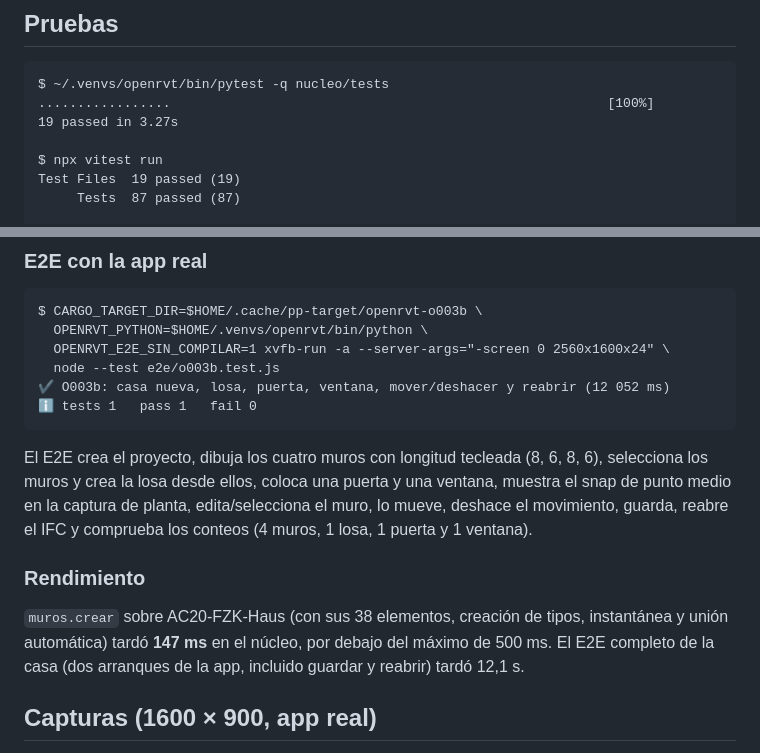
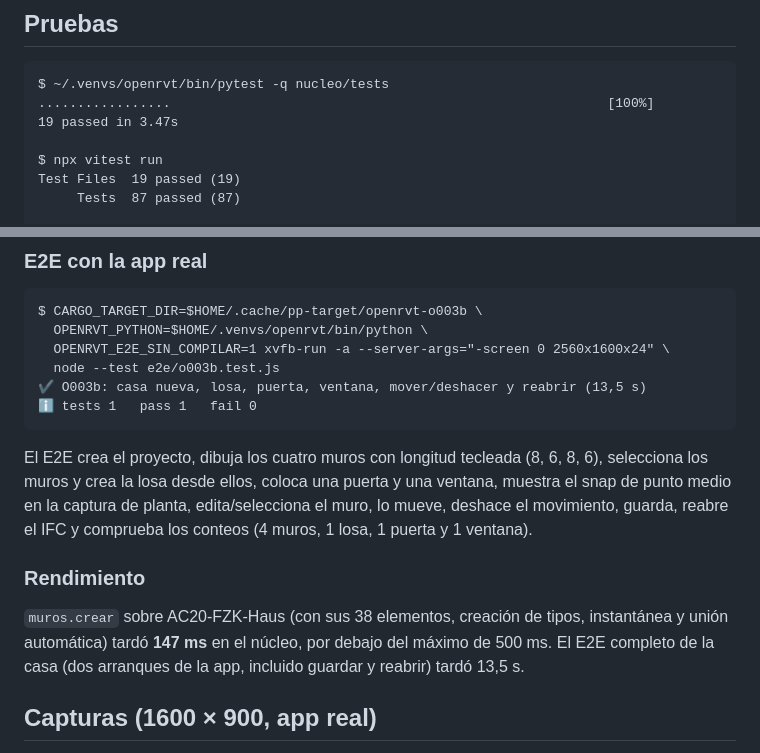
Before and after one commit to sant4work01-ADS/open-rvt, a Markdown page: docs/progreso/O003b.md, 2 parts joined by grey strips. Rendered like a GitHub page.

````diff
--- a/docs/progreso/O003b.md
+++ b/docs/progreso/O003b.md
@@ -62,7 +62,7 @@ arma IFC. La interfaz conserva los componentes y el aspecto de PresupuestosPro.
 ```
 $ ~/.venvs/openrvt/bin/pytest -q nucleo/tests
 .................                                                        [100%]
-19 passed in 3.27s
+19 passed in 3.47s
 
 $ npx vitest run
 Test Files  19 passed (19)
@@ -92,7 +92,7 @@ $ CARGO_TARGET_DIR=$HOME/.cache/pp-target/openrvt-o003b \
   OPENRVT_PYTHON=$HOME/.venvs/openrvt/bin/python \
   OPENRVT_E2E_SIN_COMPILAR=1 xvfb-run -a --server-args="-screen 0 2560x1600x24" \
   node --test e2e/o003b.test.js
-✔ O003b: casa nueva, losa, puerta, ventana, mover/deshacer y reabrir (12 052 ms)
+✔ O003b: casa nueva, losa, puerta, ventana, mover/deshacer y reabrir (13,5 s)
 ℹ tests 1   pass 1   fail 0
 ```
 
@@ -106,7 +106,7 @@ el movimiento, guarda, reabre el IFC y comprueba los conteos (4 muros, 1 losa, 1
 
 `muros.crear` sobre AC20-FZK-Haus (con sus 38 elementos, creación de tipos, instantánea y
 unión automática) tardó **147 ms** en el núcleo, por debajo del máximo de 500 ms. El E2E
-completo de la casa (dos arranques de la app, incluido guardar y reabrir) tardó 12,1 s.
+completo de la casa (dos arranques de la app, incluido guardar y reabrir) tardó 13,5 s.
 
 ## Capturas (1600 × 900, app real)
 
````
Also changed, not shown: docs/capturas/o003b_casa_iso.png, docs/capturas/o003b_planta_dibujando.png, docs/capturas/o003b_propiedades_muro.png, 2 other files.
